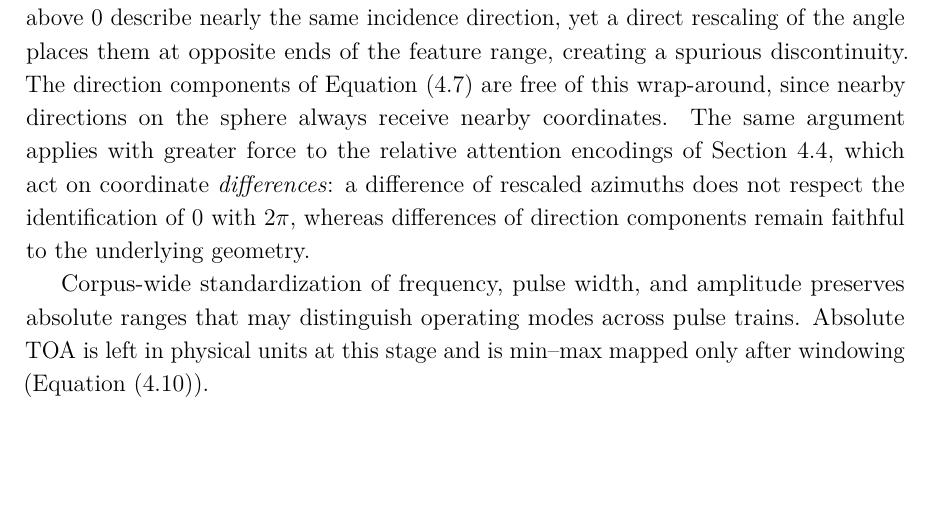
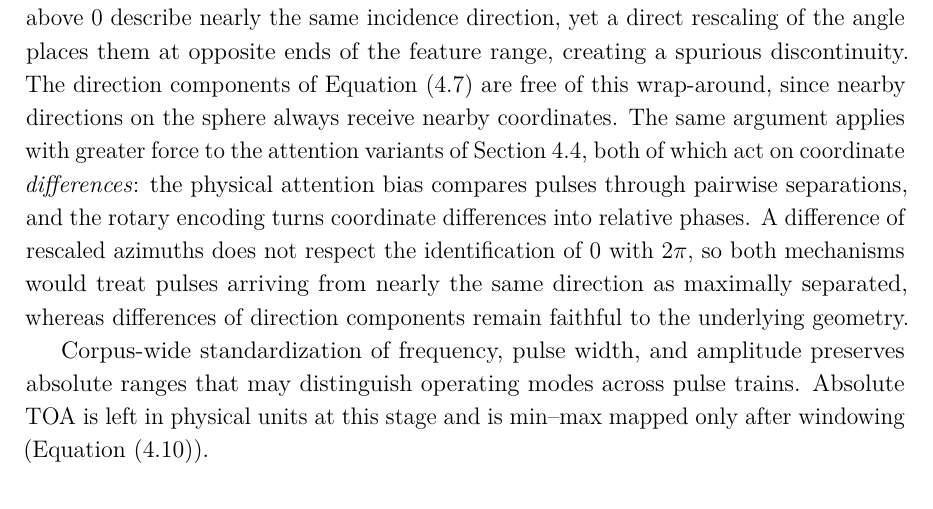
Before and after one commit to macktron/masters-thesis, a LaTeX thesis (main.tex, which reads sections/04_method/02_data_preprocessing.tex): part of page 34 of 63, cut so that both start at the same text, the shorter picture padded with empty space. The pictures show the PDF file main.pdf that the author committed with the source.

Commit message:
autosave: 2026-08-06T12:11:29Z

```diff
--- a/sections/04_method/02_data_preprocessing.tex
+++ b/sections/04_method/02_data_preprocessing.tex
@@ -46,7 +46,8 @@ Neither map depends on the training corpus.
 
 The Cartesian representation is chosen because angular coordinates are periodic and a scalar feature channel cannot express this: azimuths just below $2\pi$ and just above $0$ describe nearly the same incidence direction, yet a direct rescaling of the angle places them at opposite ends of the feature range, creating a spurious discontinuity.
 The direction components of \cref{eq:method:aoa_cart} are free of this wrap-around, since nearby directions on the sphere always receive nearby coordinates.
-The same argument applies with greater force to the relative attention encodings of \cref{sec:method:attention}, which act on coordinate \emph{differences}: a difference of rescaled azimuths does not respect the identification of $0$ with $2\pi$, whereas differences of direction components remain faithful to the underlying geometry.
+The same argument applies with greater force to the attention variants of \cref{sec:method:attention}, both of which act on coordinate \emph{differences}: the physical attention bias compares pulses through pairwise separations, and the rotary encoding turns coordinate differences into relative phases.
+A difference of rescaled azimuths does not respect the identification of $0$ with $2\pi$, so both mechanisms would treat pulses arriving from nearly the same direction as maximally separated, whereas differences of direction components remain faithful to the underlying geometry.
 
 Corpus-wide standardization of frequency, pulse width, and amplitude preserves absolute ranges that may distinguish operating modes across pulse trains.
 Absolute \gls{toa} is left in physical units at this stage and is min--max mapped only after windowing (\cref{eq:method:minmax}).
```
Also changed, not shown: main.pdf.
